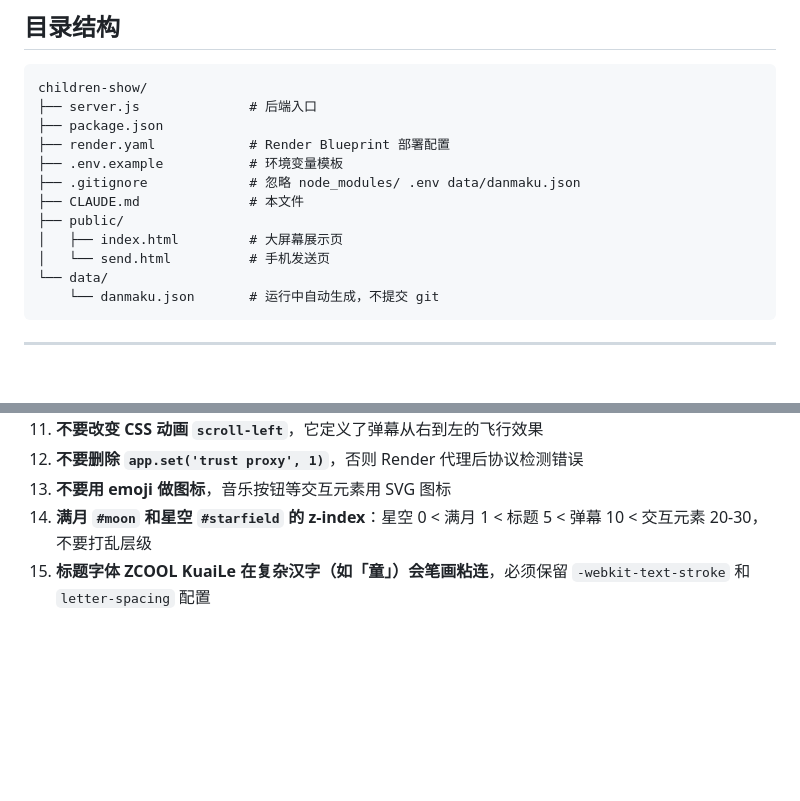
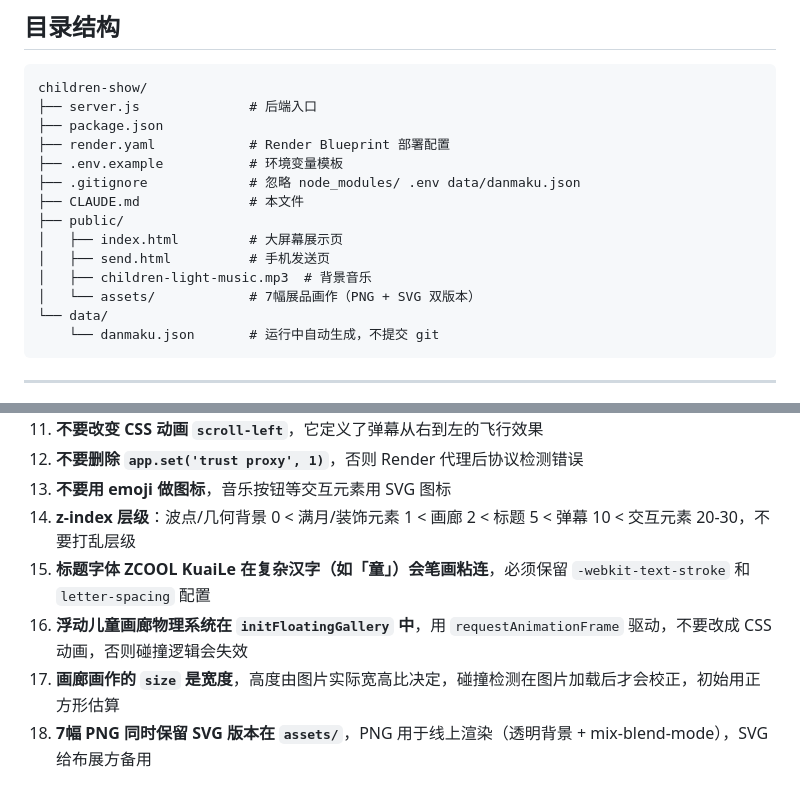
Before and after one commit to shushuzz70916-ctrl/children-show, a Markdown page: CLAUDE.md, 2 parts joined by grey strips. Rendered like a GitHub page; blank space fills up the shorter version.

````diff
--- a/CLAUDE.md
+++ b/CLAUDE.md
@@ -50,7 +50,9 @@ children-show/
 ├── CLAUDE.md              # 本文件
 ├── public/
 │   ├── index.html         # 大屏幕展示页
-│   └── send.html          # 手机发送页
+│   ├── send.html          # 手机发送页
+│   ├── children-light-music.mp3  # 背景音乐
+│   └── assets/            # 7幅展品画作（PNG + SVG 双版本）
 └── data/
     └── danmaku.json       # 运行中自动生成，不提交 git
 ```
@@ -244,5 +269,8 @@ children-show/
 11. **不要改变 CSS 动画 `scroll-left`**，它定义了弹幕从右到左的飞行效果
 12. **不要删除 `app.set('trust proxy', 1)`**，否则 Render 代理后协议检测错误
 13. **不要用 emoji 做图标**，音乐按钮等交互元素用 SVG 图标
-14. **满月 `#moon` 和星空 `#starfield` 的 z-index**：星空 0 < 满月 1 < 标题 5 < 弹幕 10 < 交互元素 20-30，不要打乱层级
+14. **z-index 层级**：波点/几何背景 0 < 满月/装饰元素 1 < 画廊 2 < 标题 5 < 弹幕 10 < 交互元素 20-30，不要打乱层级
 15. **标题字体 ZCOOL KuaiLe 在复杂汉字（如「童」）会笔画粘连**，必须保留 `-webkit-text-stroke` 和 `letter-spacing` 配置
+16. **浮动儿童画廊物理系统在 `initFloatingGallery` 中**，用 `requestAnimationFrame` 驱动，不要改成 CSS 动画，否则碰撞逻辑会失效
+17. **画廊画作的 `size` 是宽度**，高度由图片实际宽高比决定，碰撞检测在图片加载后才会校正，初始用正方形估算
+18. **7幅 PNG 同时保留 SVG 版本在 `assets/`**，PNG 用于线上渲染（透明背景 + mix-blend-mode），SVG 给布展方备用
````
Also changed, not shown: other parts of CLAUDE.md (+26 -3 lines).
